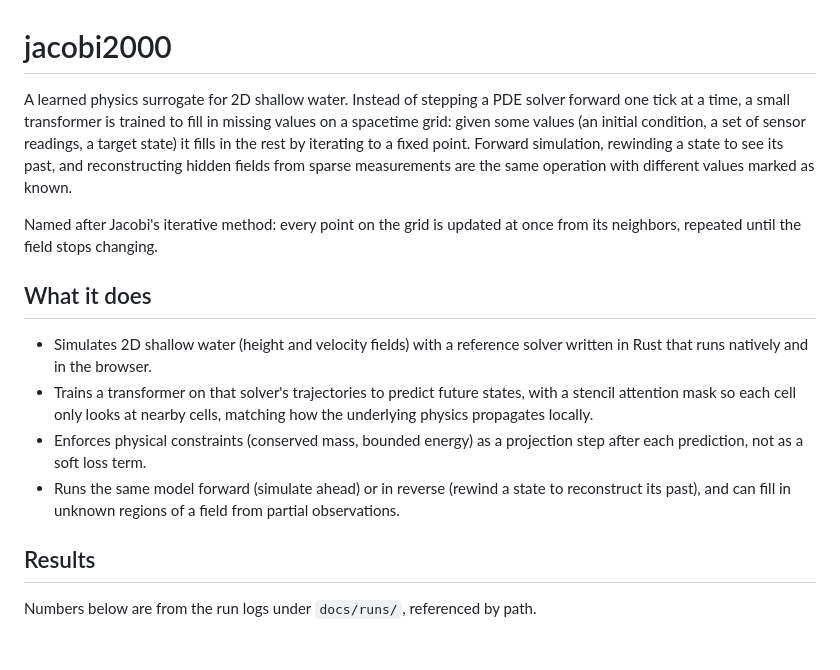
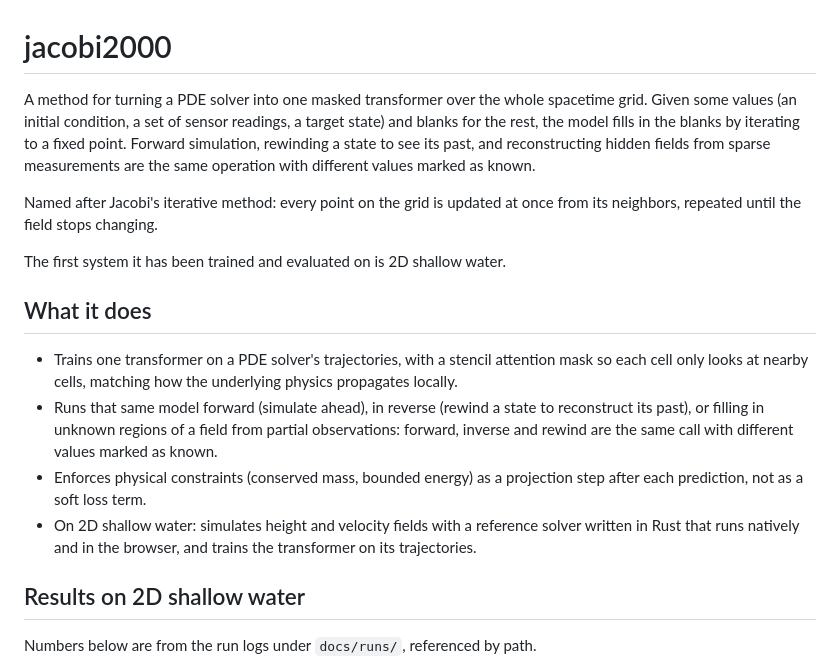
Before and after one commit to ilnmtlbnm/jacobi2000, a Markdown page: README.md, the part around the change. Rendered like a GitHub page; blank space fills up the shorter version.

Commit message:
docs: reframe README as the method (masked-fill transformer over spacetime) with 2D shallow water as the first system it runs on

```diff
--- a/README.md
+++ b/README.md
@@ -2,31 +2,34 @@
 
 # jacobi2000
 
-A learned physics surrogate for 2D shallow water. Instead of stepping a PDE
-solver forward one tick at a time, a small transformer is trained to fill in
-missing values on a spacetime grid: given some values (an initial condition,
-a set of sensor readings, a target state) it fills in the rest by iterating
-to a fixed point. Forward simulation, rewinding a state to see its past, and
-reconstructing hidden fields from sparse measurements are the same operation
-with different values marked as known.
+A method for turning a PDE solver into one masked transformer over the
+whole spacetime grid. Given some values (an initial condition, a set of
+sensor readings, a target state) and blanks for the rest, the model fills
+in the blanks by iterating to a fixed point. Forward simulation, rewinding
+a state to see its past, and reconstructing hidden fields from sparse
+measurements are the same operation with different values marked as known.
 
 Named after Jacobi's iterative method: every point on the grid is updated at
 once from its neighbors, repeated until the field stops changing.
 
+The first system it has been trained and evaluated on is 2D shallow water.
+
 ## What it does
 
-- Simulates 2D shallow water (height and velocity fields) with a reference
-  solver written in Rust that runs natively and in the browser.
-- Trains a transformer on that solver's trajectories to predict future
-  states, with a stencil attention mask so each cell only looks at nearby
-  cells, matching how the underlying physics propagates locally.
+- Trains one transformer on a PDE solver's trajectories, with a stencil
+  attention mask so each cell only looks at nearby cells, matching how the
+  underlying physics propagates locally.
+- Runs that same model forward (simulate ahead), in reverse (rewind a
+  state to reconstruct its past), or filling in unknown regions of a field
+  from partial observations: forward, inverse and rewind are the same call
+  with different values marked as known.
 - Enforces physical constraints (conserved mass, bounded energy) as a
   projection step after each prediction, not as a soft loss term.
-- Runs the same model forward (simulate ahead) or in reverse (rewind a
-  state to reconstruct its past), and can fill in unknown regions of a
-  field from partial observations.
+- On 2D shallow water: simulates height and velocity fields with a
+  reference solver written in Rust that runs natively and in the browser,
+  and trains the transformer on its trajectories.
 
-## Results
+## Results on 2D shallow water
 
 Numbers below are from the run logs under `docs/runs/`, referenced by path.
 
```
